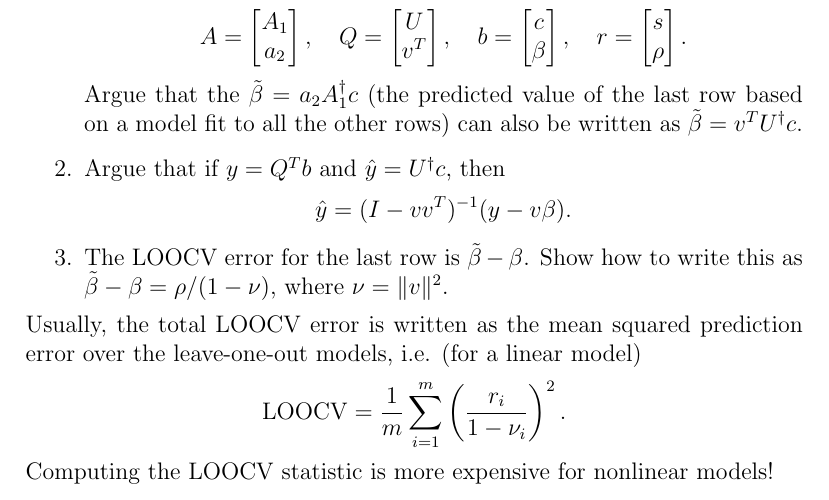
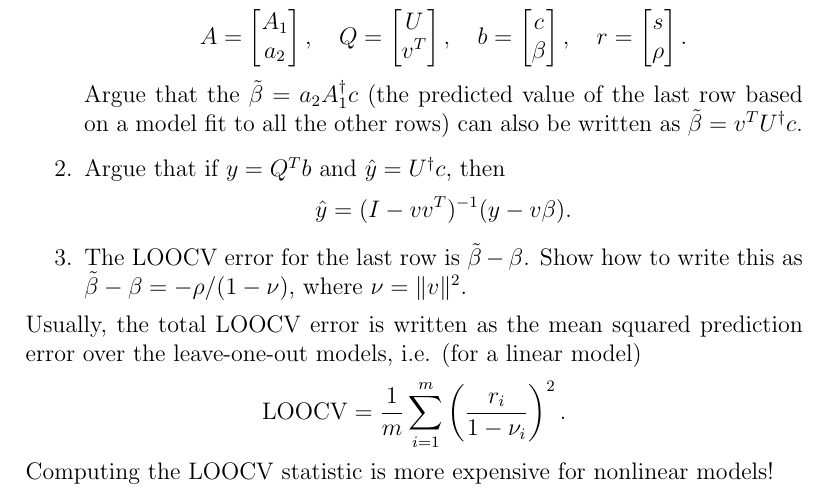
Before and after one commit to dbindel/cs6210-f16, a LaTeX problem sheet (hw/hw3.tex): part of page 1 of 2, cut so that both start at the same text. Compiled offline with pdfLaTeX.

Commit message:
sign change

```diff
--- a/hw/hw3.tex
+++ b/hw/hw3.tex
@@ -48,7 +48,7 @@ for row $i$ is $r_i/(1-\nu_i)$.
     \hat{y} = (I-vv^T)^{-1} (y-v\beta).
   \]
 \item The LOOCV error for the last row is $\tilde{\beta} - \beta$.
-  Show how to write this as $\tilde{\beta} - \beta = \rho/(1-\nu)$,
+  Show how to write this as $\tilde{\beta} - \beta = - \rho/(1-\nu)$,
   where $\nu = \|v\|^2$.
 \end{enumerate}
 Usually, the total LOOCV error is written as
```
